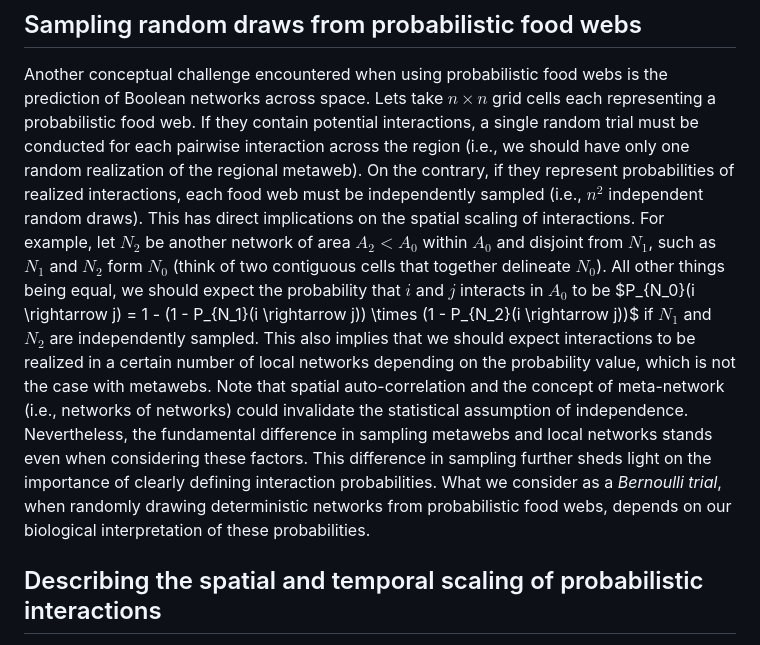
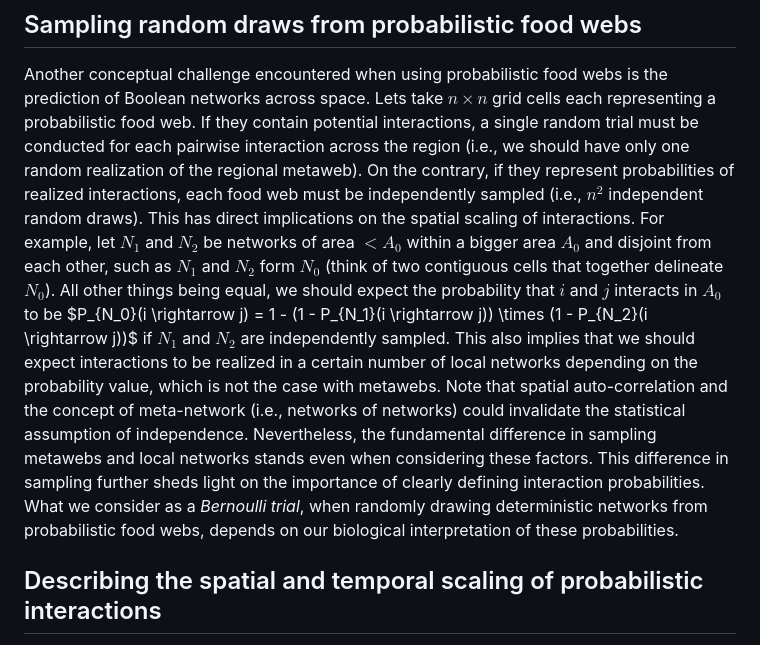
Before and after one commit to FrancisBanville/ms_interpreting_probabilities, a Markdown page: README.md, the part around the change. GitHub-like rendering.

```diff
--- a/README.md
+++ b/README.md
@@ -294,22 +294,22 @@ interaction across the region (i.e., we should have only one random realization
 of the regional metaweb). On the contrary, if they represent probabilities of
 realized interactions, each food web must be independently sampled (i.e., $n^2$
 independent random draws). This has direct implications on the spatial scaling
-of interactions. For example, let $N_2$ be another network of area $A_2 < A_0$
-within $A_0$ and disjoint from $N_1$, such as $N_1$ and $N_2$ form $N_0$ (think
-of two contiguous cells that together delineate $N_0$). All other things being
-equal, we should expect the probability that $i$ and $j$ interacts in $A_0$ to
-be $P_{N_0}(i \rightarrow j) = 1 - (1 - P_{N_1}(i \rightarrow j)) \times (1 -
-P_{N_2}(i \rightarrow j))$ if $N_1$ and $N_2$ are independently sampled. This
-also implies that we should expect interactions to be realized in a certain
-number of local networks depending on the probability value, which is not the
-case with metawebs. Note that spatial auto-correlation and the concept of
-meta-network (i.e., networks of networks) could invalidate the statistical
-assumption of independence. Nevertheless, the fundamental difference in sampling
-metawebs and local networks stands even when considering these factors. This
-difference in sampling further sheds light on the importance of clearly defining
-interaction probabilities. What we consider as a *Bernoulli trial*, when
-randomly drawing deterministic networks from probabilistic food webs, depends on
-our biological interpretation of these probabilities.
+of interactions. For example, let $N_1$ and $N_2$ be networks of area $< A_0$
+within a bigger area $A_0$ and disjoint from each other, such as $N_1$ and $N_2$
+form $N_0$ (think of two contiguous cells that together delineate $N_0$). All
+other things being equal, we should expect the probability that $i$ and $j$
+interacts in $A_0$ to be $P_{N_0}(i \rightarrow j) = 1 - (1 - P_{N_1}(i
+\rightarrow j)) \times (1 - P_{N_2}(i \rightarrow j))$ if $N_1$ and $N_2$ are
+independently sampled. This also implies that we should expect interactions to
+be realized in a certain number of local networks depending on the probability
+value, which is not the case with metawebs. Note that spatial auto-correlation
+and the concept of meta-network (i.e., networks of networks) could invalidate
+the statistical assumption of independence. Nevertheless, the fundamental
+difference in sampling metawebs and local networks stands even when considering
+these factors. This difference in sampling further sheds light on the importance
+of clearly defining interaction probabilities. What we consider as a *Bernoulli
+trial*, when randomly drawing deterministic networks from probabilistic food
+webs, depends on our biological interpretation of these probabilities.
 
 ## Describing the spatial and temporal scaling of probabilistic interactions
 
```
